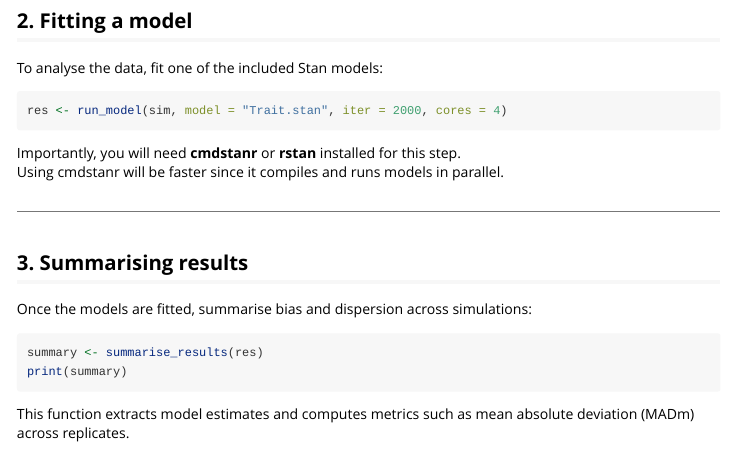
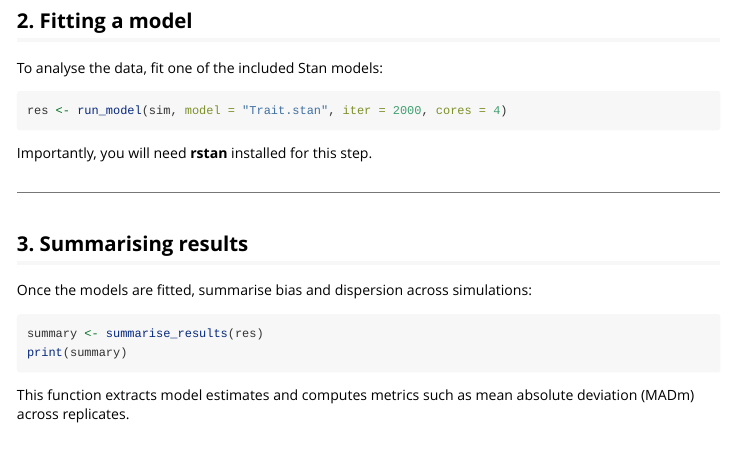
Before and after one commit to RoriWijnhorst/socialSim, an R Markdown document (vignettes/getting-started.Rmd): the page in a window 1100 px wide, from 730 px down. Rendered offline with R 4.5, knitr and Pandoc, with nearby package versions.

Commit message:
remove cmdstanr

````diff
--- a/vignettes/getting-started.Rmd
+++ b/vignettes/getting-started.Rmd
@@ -56,8 +56,7 @@ To analyse the data, fit one of the included Stan models:
 res <- run_model(sim, model = "Trait.stan", iter = 2000, cores = 4)
 ```
 
-Importantly, you will need **cmdstanr** or **rstan** installed for this step.
-Using cmdstanr will be faster since it compiles and runs models in parallel.
+Importantly, you will need **rstan** installed for this step.
 
 ---
 
````
Also changed, not shown: NEWS.md (+1 -1 lines), 1 other file.
